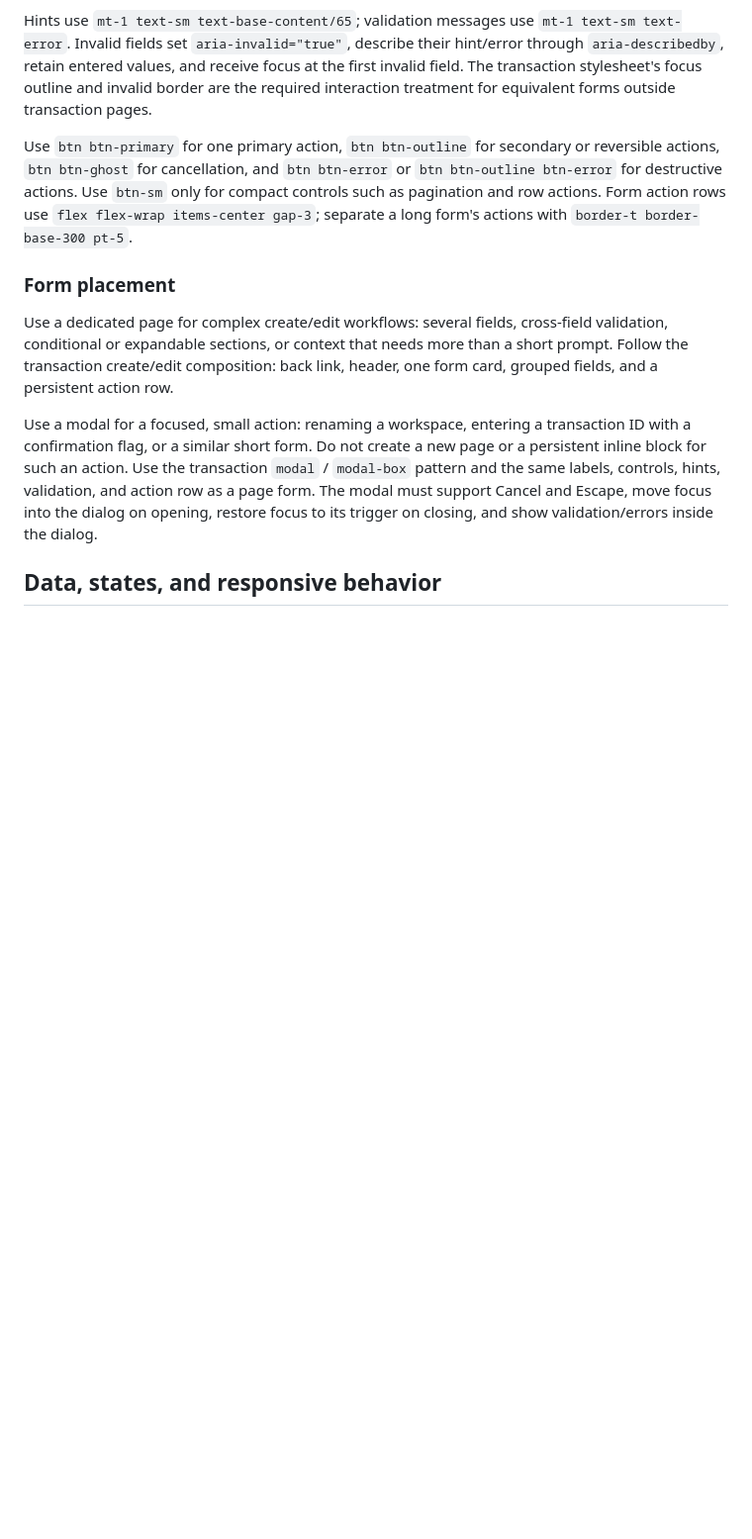
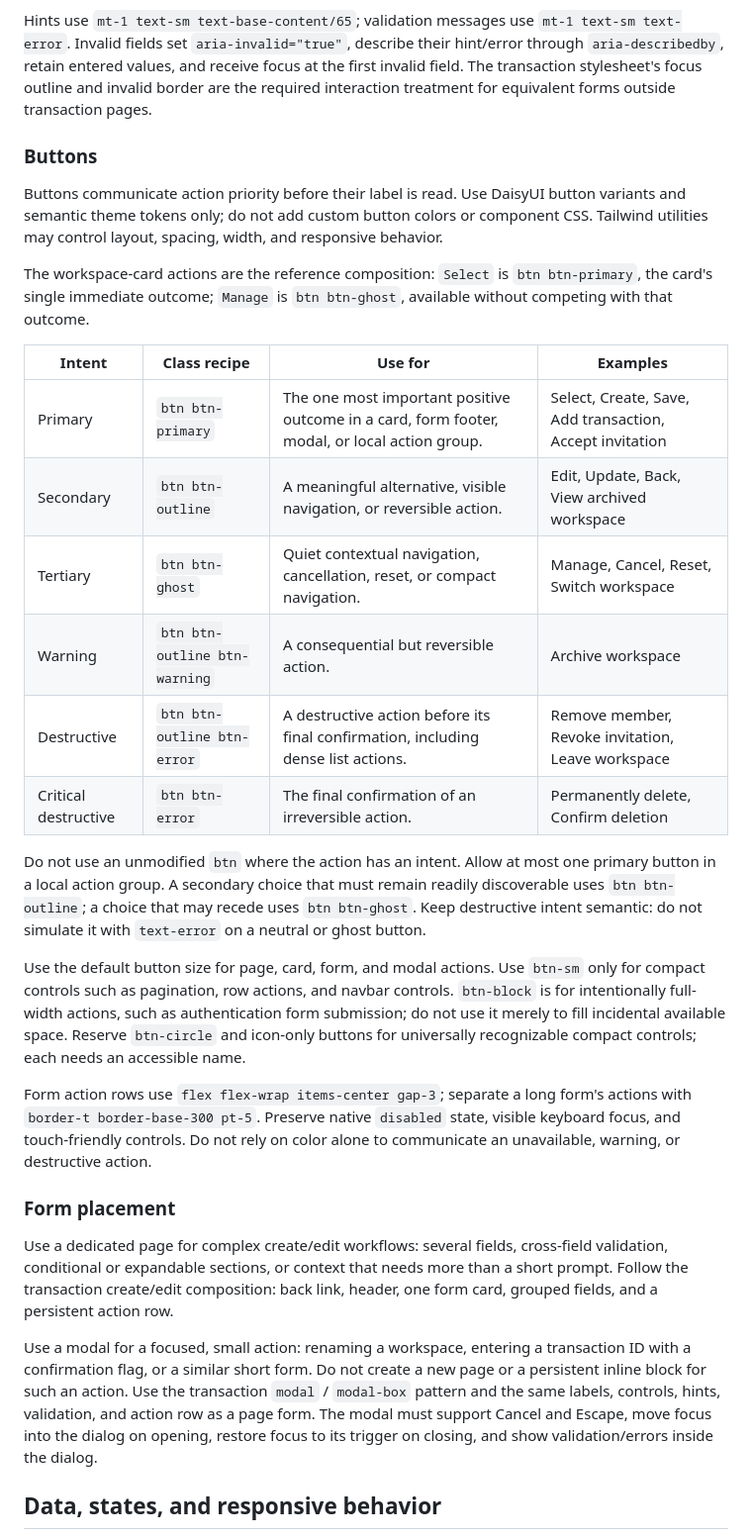
Before and after one commit to oraikhert/spendy, a Markdown page: docs/ui/STYLE_GUIDE.md, the part around the change. Shown at 99% size. Rendered like a GitHub page; blank space fills up the shorter version.

Commit message:
Document canonical semantic button variants

```diff
--- a/docs/ui/STYLE_GUIDE.md
+++ b/docs/ui/STYLE_GUIDE.md
@@ -113,12 +113,42 @@ hint/error through `aria-describedby`, retain entered values, and receive focus
 first invalid field. The transaction stylesheet's focus outline and invalid border are
 the required interaction treatment for equivalent forms outside transaction pages.
 
-Use `btn btn-primary` for one primary action, `btn btn-outline` for secondary or
-reversible actions, `btn btn-ghost` for cancellation, and `btn btn-error` or
-`btn btn-outline btn-error` for destructive actions. Use `btn-sm` only for compact
-controls such as pagination and row actions. Form action rows use
-`flex flex-wrap items-center gap-3`; separate a long form's actions with
-`border-t border-base-300 pt-5`.
+### Buttons
+
+Buttons communicate action priority before their label is read. Use DaisyUI button
+variants and semantic theme tokens only; do not add custom button colors or component
+CSS. Tailwind utilities may control layout, spacing, width, and responsive behavior.
+
+The workspace-card actions are the reference composition: `Select` is
+`btn btn-primary`, the card's single immediate outcome; `Manage` is
+`btn btn-ghost`, available without competing with that outcome.
+
+| Intent | Class recipe | Use for | Examples |
+|---|---|---|---|
+| Primary | `btn btn-primary` | The one most important positive outcome in a card, form footer, modal, or local action group. | Select, Create, Save, Add transaction, Accept invitation |
+| Secondary | `btn btn-outline` | A meaningful alternative, visible navigation, or reversible action. | Edit, Update, Back, View archived workspace |
+| Tertiary | `btn btn-ghost` | Quiet contextual navigation, cancellation, reset, or compact navigation. | Manage, Cancel, Reset, Switch workspace |
+| Warning | `btn btn-outline btn-warning` | A consequential but reversible action. | Archive workspace |
+| Destructive | `btn btn-outline btn-error` | A destructive action before its final confirmation, including dense list actions. | Remove member, Revoke invitation, Leave workspace |
+| Critical destructive | `btn btn-error` | The final confirmation of an irreversible action. | Permanently delete, Confirm deletion |
+
+Do not use an unmodified `btn` where the action has an intent. Allow at most one
+primary button in a local action group. A secondary choice that must remain readily
+discoverable uses `btn btn-outline`; a choice that may recede uses `btn btn-ghost`.
+Keep destructive intent semantic: do not simulate it with `text-error` on a neutral
+or ghost button.
+
+Use the default button size for page, card, form, and modal actions. Use `btn-sm`
+only for compact controls such as pagination, row actions, and navbar controls.
+`btn-block` is for intentionally full-width actions, such as authentication form
+submission; do not use it merely to fill incidental available space. Reserve
+`btn-circle` and icon-only buttons for universally recognizable compact controls;
+each needs an accessible name.
+
+Form action rows use `flex flex-wrap items-center gap-3`; separate a long form's
+actions with `border-t border-base-300 pt-5`. Preserve native `disabled` state,
+visible keyboard focus, and touch-friendly controls. Do not rely on color alone to
+communicate an unavailable, warning, or destructive action.
 
 ### Form placement
 
```
Also changed, not shown: docs/requirements/UI_NORMALIZATION_BACKLOG.md (+1 -0 lines).
